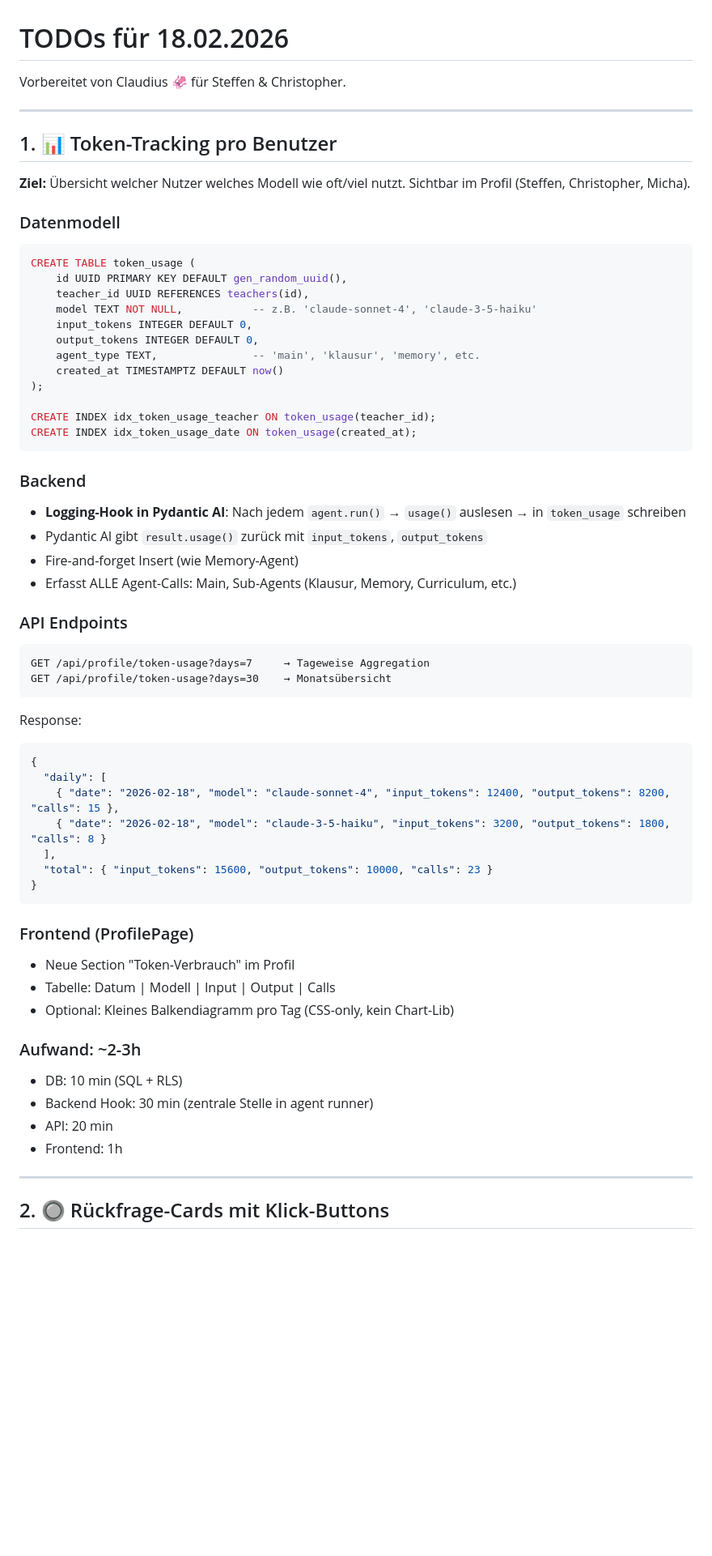
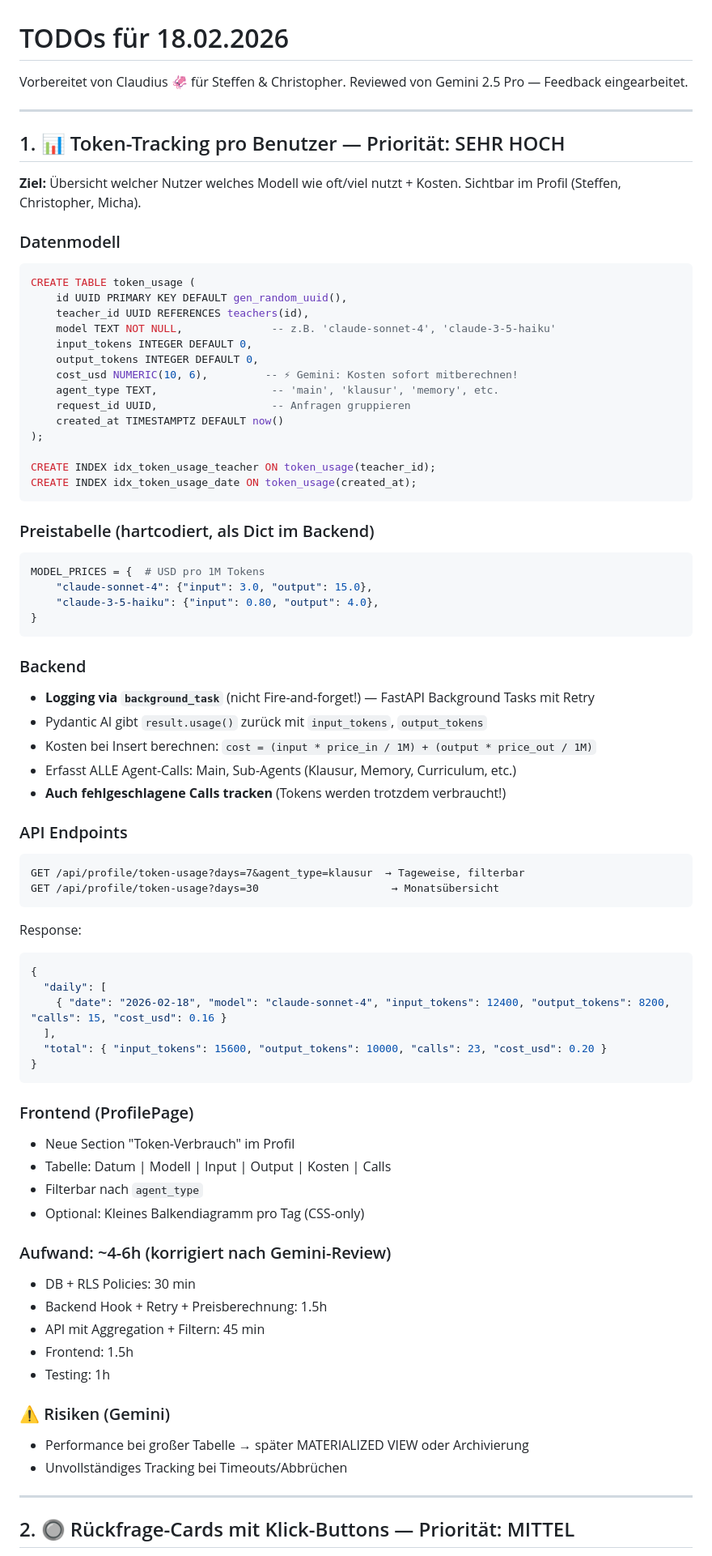
Before and after one commit to sbrill95/eduhu-assistant, a Markdown page: docs/TODO-2026-02-18.md, the part around one of its changes. Shown at 81% size. Rendered like a GitHub page; blank space fills up the shorter version.

````diff
--- a/docs/TODO-2026-02-18.md
+++ b/docs/TODO-2026-02-18.md
@@ -1,22 +1,25 @@
 # TODOs für 18.02.2026
 
 Vorbereitet von Claudius 🦑 für Steffen & Christopher.
+Reviewed von Gemini 2.5 Pro — Feedback eingearbeitet.
 
 ---
 
-## 1. 📊 Token-Tracking pro Benutzer
+## 1. 📊 Token-Tracking pro Benutzer — Priorität: SEHR HOCH
 
-**Ziel:** Übersicht welcher Nutzer welches Modell wie oft/viel nutzt. Sichtbar im Profil (Steffen, Christopher, Micha).
+**Ziel:** Übersicht welcher Nutzer welches Modell wie oft/viel nutzt + Kosten. Sichtbar im Profil (Steffen, Christopher, Micha).
 
 ### Datenmodell
 ```sql
 CREATE TABLE token_usage (
     id UUID PRIMARY KEY DEFAULT gen_random_uuid(),
     teacher_id UUID REFERENCES teachers(id),
-    model TEXT NOT NULL,           -- z.B. 'claude-sonnet-4', 'claude-3-5-haiku'
+    model TEXT NOT NULL,              -- z.B. 'claude-sonnet-4', 'claude-3-5-haiku'
     input_tokens INTEGER DEFAULT 0,
     output_tokens INTEGER DEFAULT 0,
-    agent_type TEXT,               -- 'main', 'klausur', 'memory', etc.
+    cost_usd NUMERIC(10, 6),         -- ⚡ Gemini: Kosten sofort mitberechnen!
+    agent_type TEXT,                  -- 'main', 'klausur', 'memory', etc.
+    request_id UUID,                  -- Anfragen gruppieren
     created_at TIMESTAMPTZ DEFAULT now()
 );
 
@@ -24,41 +27,55 @@ CREATE INDEX idx_token_usage_teacher ON token_usage(teacher_id);
 CREATE INDEX idx_token_usage_date ON token_usage(created_at);
 ```
 
+### Preistabelle (hartcodiert, als Dict im Backend)
+```python
+MODEL_PRICES = {  # USD pro 1M Tokens
+    "claude-sonnet-4": {"input": 3.0, "output": 15.0},
+    "claude-3-5-haiku": {"input": 0.80, "output": 4.0},
+}
+```
+
 ### Backend
-- **Logging-Hook in Pydantic AI**: Nach jedem `agent.run()` → `usage()` auslesen → in `token_usage` schreiben
+- **Logging via `background_task`** (nicht Fire-and-forget!) — FastAPI Background Tasks mit Retry
 - Pydantic AI gibt `result.usage()` zurück mit `input_tokens`, `output_tokens`
-- Fire-and-forget Insert (wie Memory-Agent)
+- Kosten bei Insert berechnen: `cost = (input * price_in / 1M) + (output * price_out / 1M)`
 - Erfasst ALLE Agent-Calls: Main, Sub-Agents (Klausur, Memory, Curriculum, etc.)
+- **Auch fehlgeschlagene Calls tracken** (Tokens werden trotzdem verbraucht!)
 
 ### API Endpoints
 ```
-GET /api/profile/token-usage?days=7     → Tageweise Aggregation
-GET /api/profile/token-usage?days=30    → Monatsübersicht
+GET /api/profile/token-usage?days=7&agent_type=klausur  → Tageweise, filterbar
+GET /api/profile/token-usage?days=30                     → Monatsübersicht
 ```
 
 Response:
 ```json
 {
   "daily": [
-    { "date": "2026-02-18", "model": "claude-sonnet-4", "input_tokens": 12400, "output_tokens": 8200, "calls": 15 },
-    { "date": "2026-02-18", "model": "claude-3-5-haiku", "input_tokens": 3200, "output_tokens": 1800, "calls": 8 }
+    { "date": "2026-02-18", "model": "claude-sonnet-4", "input_tokens": 12400, "output_tokens": 8200, "calls": 15, "cost_usd": 0.16 }
   ],
-  "total": { "input_tokens": 15600, "output_tokens": 10000, "calls": 23 }
+  "total": { "input_tokens": 15600, "output_tokens": 10000, "calls": 23, "cost_usd": 0.20 }
 }
 ```
 
 ### Frontend (ProfilePage)
 - Neue Section "Token-Verbrauch" im Profil
-- Tabelle: Datum | Modell | Input | Output | Calls
-- Optional: Kleines Balkendiagramm pro Tag (CSS-only, kein Chart-Lib)
+- Tabelle: Datum | Modell | Input | Output | Kosten | Calls
+- Filterbar nach `agent_type`
+- Optional: Kleines Balkendiagramm pro Tag (CSS-only)
 
-### Aufwand: ~2-3h
-- DB: 10 min (SQL + RLS)
-- Backend Hook: 30 min (zentrale Stelle in agent runner)
-- API: 20 min
-- Frontend: 1h
+### Aufwand: ~4-6h (korrigiert nach Gemini-Review)
+- DB + RLS Policies: 30 min
+- Backend Hook + Retry + Preisberechnung: 1.5h
+- API mit Aggregation + Filtern: 45 min
+- Frontend: 1.5h
+- Testing: 1h
+
+### ⚠️ Risiken (Gemini)
+- Performance bei großer Tabelle → später MATERIALIZED VIEW oder Archivierung
+- Unvollständiges Tracking bei Timeouts/Abbrüchen
 
 ---
 
-## 2. 🔘 Rückfrage-Cards mit Klick-Buttons
+## 2. 🔘 Rückfrage-Cards mit Klick-Buttons — Priorität: MITTEL
 
````
Also changed, not shown: other parts of docs/TODO-2026-02-18.md (+73 -66 lines).
